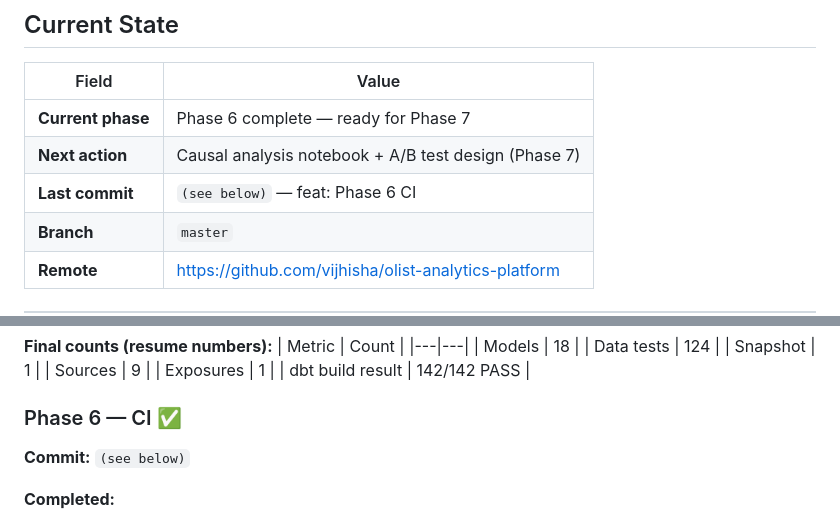
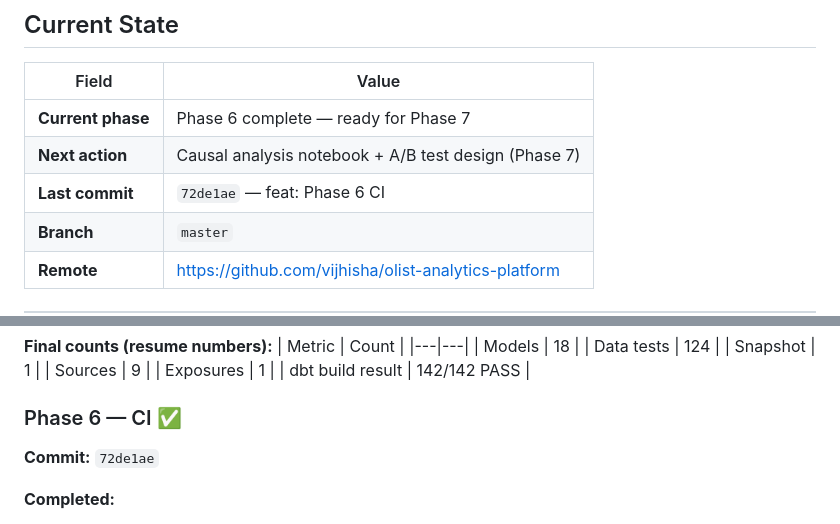
Before and after one commit to vijhisha/olist-analytics, a Markdown page: project_log.md, 2 parts joined by grey strips. Rendered like a GitHub page.

Commit message:
docs: update project_log — Phase 6 complete
Co-Authored-By: Claude Sonnet 4.6 <noreply@anthropic.com>

```diff
--- a/project_log.md
+++ b/project_log.md
@@ -10,7 +10,7 @@
 |---|---|
 | **Current phase** | Phase 6 complete — ready for Phase 7 |
 | **Next action** | Causal analysis notebook + A/B test design (Phase 7) |
-| **Last commit** | `(see below)` — feat: Phase 6 CI |
+| **Last commit** | `72de1ae` — feat: Phase 6 CI |
 | **Branch** | `master` |
 | **Remote** | https://github.com/vijhisha/olist-analytics-platform |
 
@@ -186,7 +186,7 @@ Run as two steps: `dbt build --exclude resource_type:snapshot` then `dbt snapsho
 | Exposures | 1 |
 | dbt build result | 142/142 PASS |
 ### Phase 6 — CI ✅
-**Commit:** `(see below)`
+**Commit:** `72de1ae`
 
 **Completed:**
 - `.github/workflows/ci.yml` — triggers on pull_request to master/main
```
